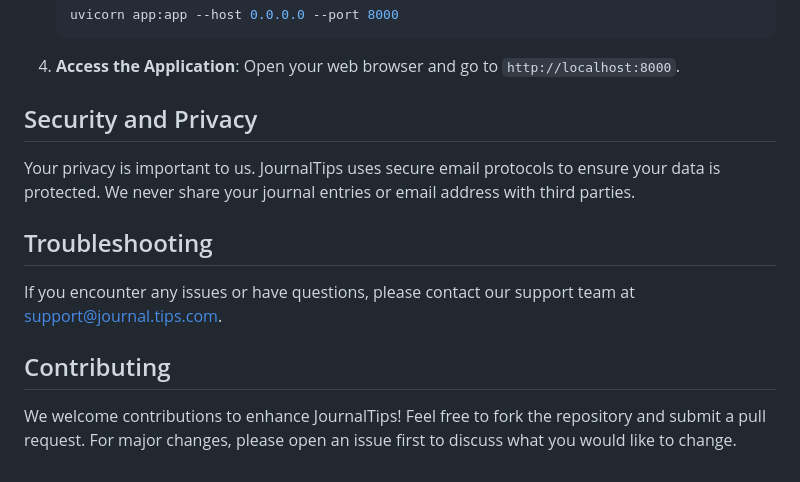
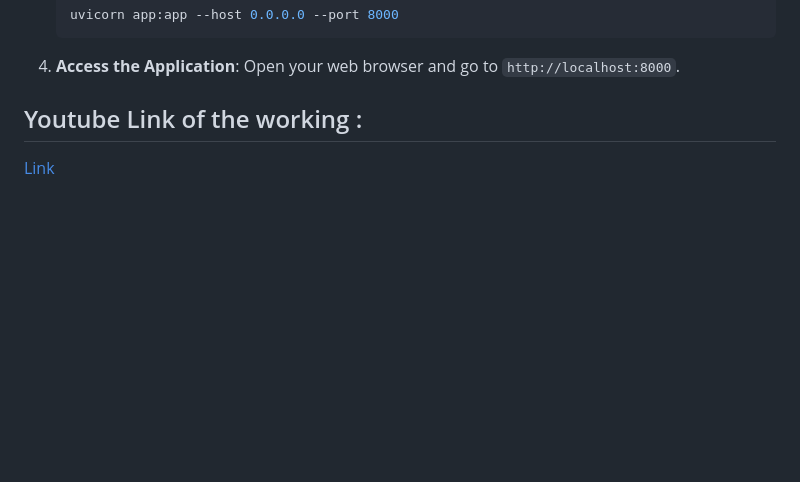
Before and after one commit to khushie03/JournalTips, a Markdown page: README.md, the part around the change. GitHub-like rendering; blank space fills up the shorter version.

```diff
--- a/README.md
+++ b/README.md
@@ -104,14 +104,5 @@ To deploy JournalTips, follow these steps:
 
 4. **Access the Application**: Open your web browser and go to `http://localhost:8000`.
 
-## Security and Privacy
-
-Your privacy is important to us. JournalTips uses secure email protocols to ensure your data is protected. We never share your journal entries or email address with third parties.
-
-## Troubleshooting
-
-If you encounter any issues or have questions, please contact our support team at support@journal.tips.com.
-
-## Contributing
-
-We welcome contributions to enhance JournalTips! Feel free to fork the repository and submit a pull request. For major changes, please open an issue first to discuss what you would like to change.
+## Youtube Link of the working :
+[Link](https://www.youtube.com/watch?v=H5PemYYvlSQ)
```
